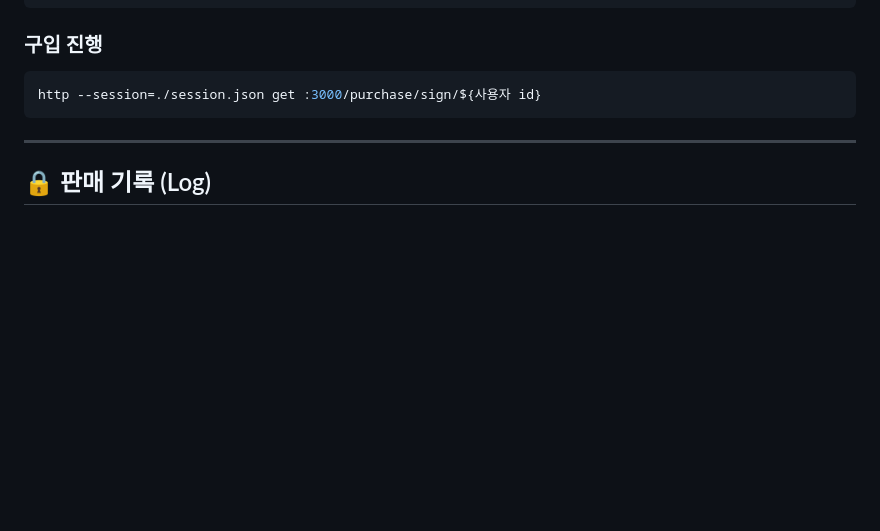
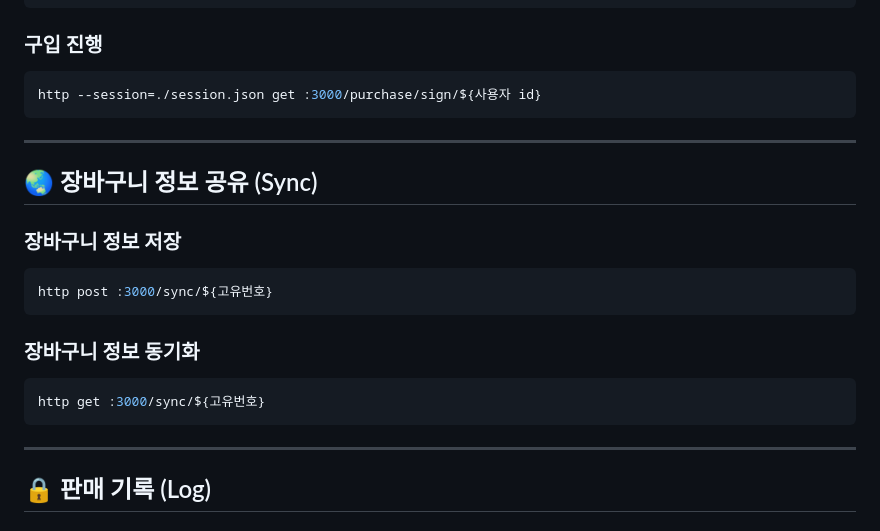
Before and after one commit to tomorrow9913/embedded_main, a Markdown page: SERVER_API.md, the part around the change. GitHub-like rendering; blank space fills up the shorter version.

Commit message:
Add sync chapter in api docs

````diff
--- a/SERVER_API.md
+++ b/SERVER_API.md
@@ -103,6 +103,19 @@ http --session=./session.json get :3000/purchase/sign/${사용자 id}
 ```
 
 ---
+## 🌏 장바구니 정보 공유 (Sync)
+
+### 장바구니 정보 저장
+```bash
+http post :3000/sync/${고유번호}
+```
+
+### 장바구니 정보 동기화
+```bash
+http get :3000/sync/${고유번호}
+```
+
+---
 ## 🔒 판매 기록 (Log)
 
 ### 판매 기록 조회
````
